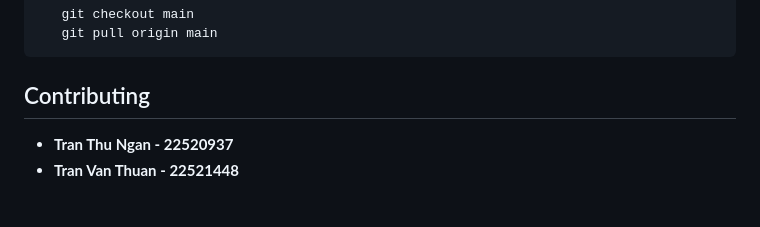
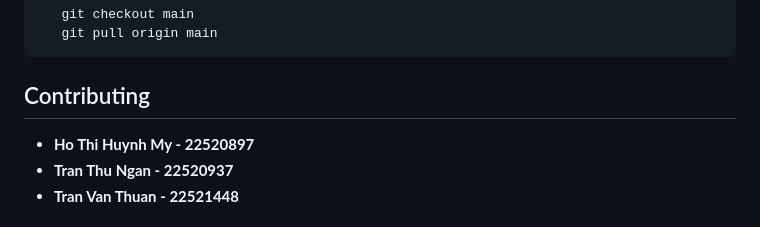
Before and after one commit to thuantv-uit/NT118-Store, a Markdown page: README.md, the part around the change. GitHub-like rendering.

Commit message:
feat(update): update README

````diff
--- a/README.md
+++ b/README.md
@@ -74,6 +74,7 @@ To ensure a consistent and collaborative development process, contributors shoul
 ```
 
 ## Contributing
+- **Ho Thi Huynh My - 22520897**
 - **Tran Thu Ngan - 22520937**
 - **Tran Van Thuan - 22521448**
 
````
